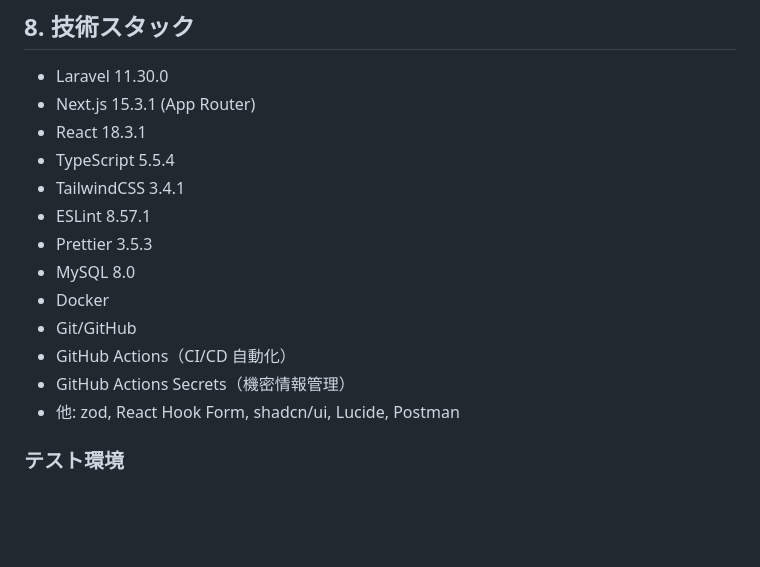
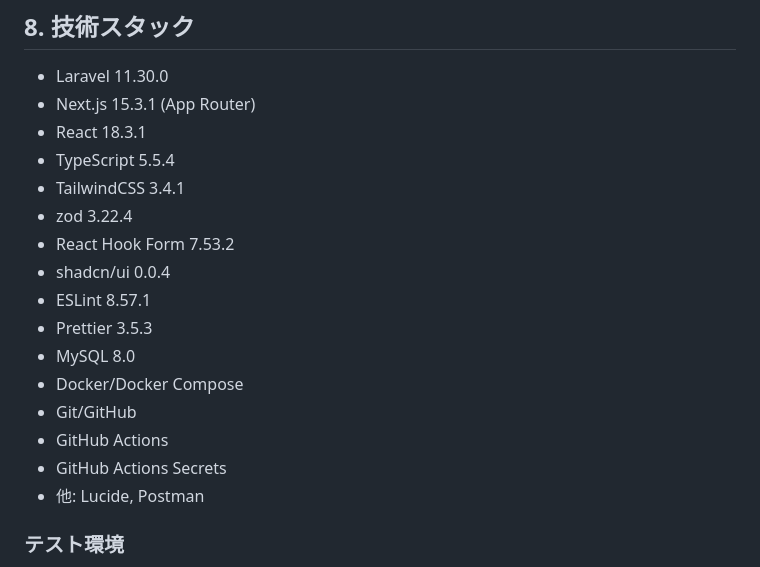
Before and after one commit to joteejotee/order-management, a Markdown page: README.md, the part around the change. Drawn GitHub-style; blank space fills up the shorter version.

Commit message:
README.mdの更新

```diff
--- a/README.md
+++ b/README.md
@@ -143,14 +143,17 @@ docker compose exec nextjs-backend-1 php artisan migrate --seed
 -   React 18.3.1
 -   TypeScript 5.5.4
 -   TailwindCSS 3.4.1
+-   zod 3.22.4
+-   React Hook Form 7.53.2
+-   shadcn/ui 0.0.4
 -   ESLint 8.57.1
 -   Prettier 3.5.3
 -   MySQL 8.0
--   Docker
+-   Docker/Docker Compose
 -   Git/GitHub
--   GitHub Actions（CI/CD 自動化）
--   GitHub Actions Secrets（機密情報管理）
--   他: zod, React Hook Form, shadcn/ui, Lucide, Postman
+-   GitHub Actions
+-   GitHub Actions Secrets
+-   他: Lucide, Postman
 
 ### テスト環境
 
```
